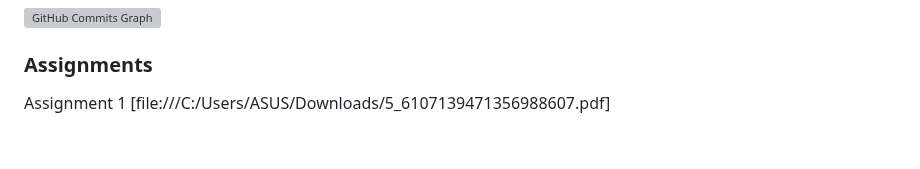
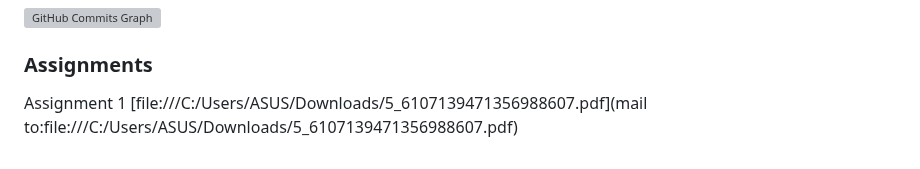
Before and after one commit to wafi57h/wafi57h.github.io, a Markdown page: README.md, the part around the change. Drawn GitHub-style; grey boxes are pictures that could not be loaded.

Commit message:
Update README.md
Signed-off-by: Abdul Wafi <abdulwafi@graduate.utm.my>

```diff
--- a/README.md
+++ b/README.md
@@ -33,4 +33,4 @@ I have been learning coding from secondary school and yet still in learning phas
 
 ### Assignments
 
-Assignment 1 [file:///C:/Users/ASUS/Downloads/5_6107139471356988607.pdf]
+Assignment 1 [file:///C:/Users/ASUS/Downloads/5_6107139471356988607.pdf](mail to:file:///C:/Users/ASUS/Downloads/5_6107139471356988607.pdf)
```
